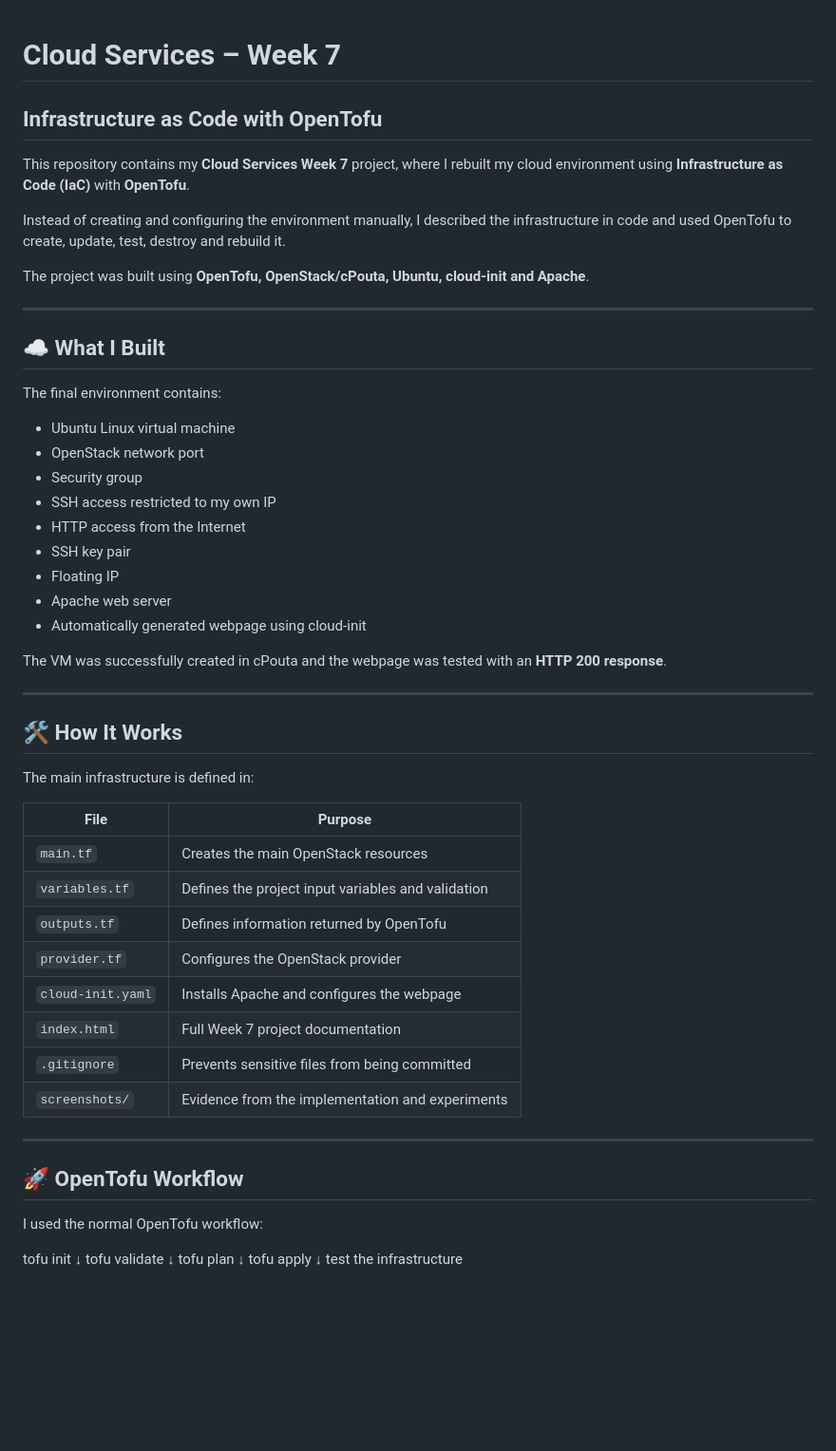
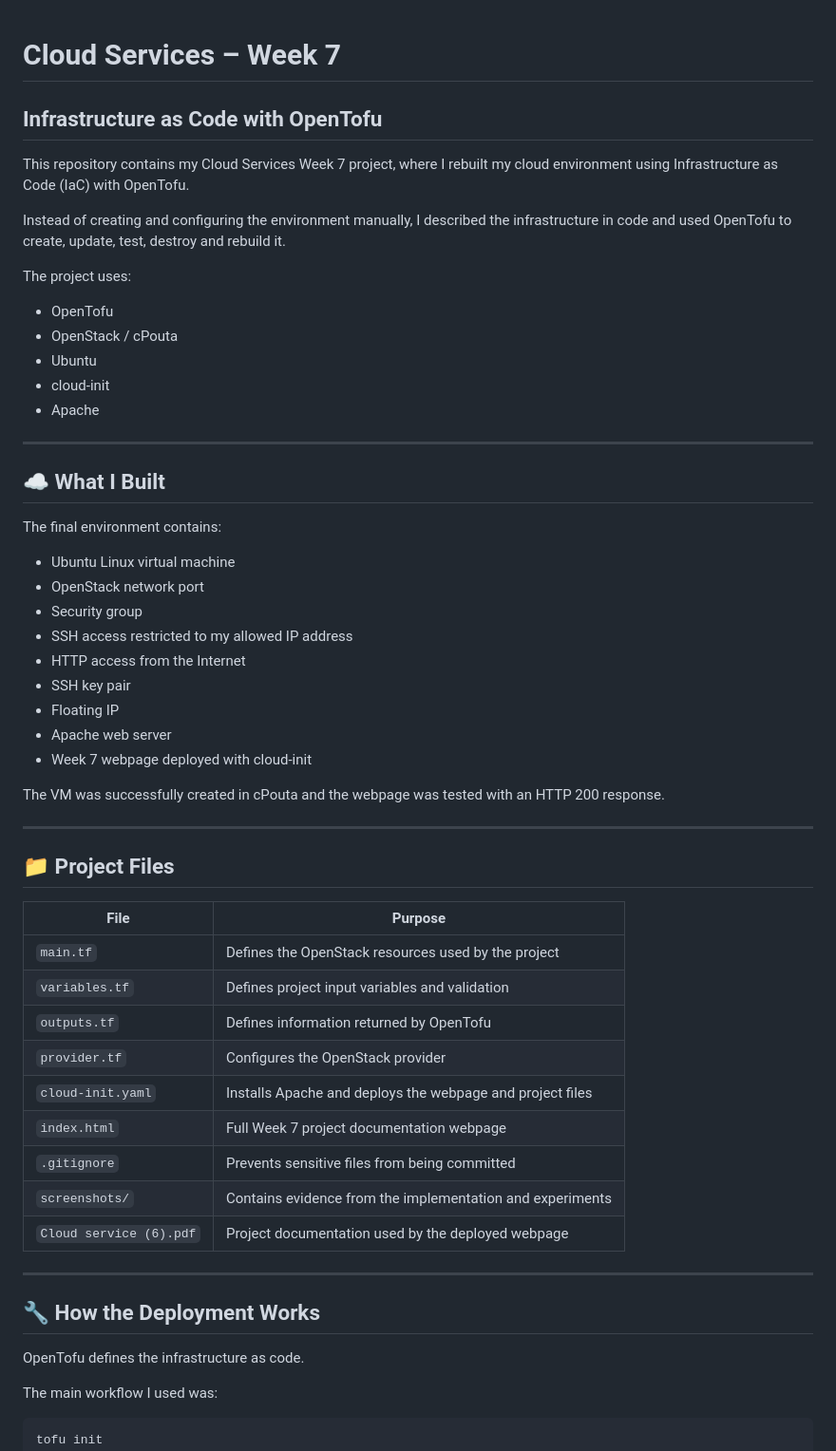
Before and after one commit to Mishomoon/cloud-services-week7, a Markdown page: README.md, the part around one of its changes. Shown at 95% size. Drawn GitHub-style; blank space fills up the shorter version.

````diff
--- a/README.md
+++ b/README.md
@@ -1,11 +1,18 @@
 # Cloud Services – Week 7
+
 ## Infrastructure as Code with OpenTofu
 
-This repository contains my **Cloud Services Week 7** project, where I rebuilt my cloud environment using **Infrastructure as Code (IaC)** with **OpenTofu**.
+This repository contains my Cloud Services Week 7 project, where I rebuilt my cloud environment using Infrastructure as Code (IaC) with OpenTofu.
 
 Instead of creating and configuring the environment manually, I described the infrastructure in code and used OpenTofu to create, update, test, destroy and rebuild it.
 
-The project was built using **OpenTofu, OpenStack/cPouta, Ubuntu, cloud-init and Apache**.
+The project uses:
+
+- OpenTofu
+- OpenStack / cPouta
+- Ubuntu
+- cloud-init
+- Apache
 
 ---
 
@@ -16,39 +23,40 @@ The final environment contains:
 - Ubuntu Linux virtual machine
 - OpenStack network port
 - Security group
-- SSH access restricted to my own IP
+- SSH access restricted to my allowed IP address
 - HTTP access from the Internet
 - SSH key pair
 - Floating IP
 - Apache web server
-- Automatically generated webpage using cloud-init
+- Week 7 webpage deployed with cloud-init
 
-The VM was successfully created in cPouta and the webpage was tested with an **HTTP 200 response**.
+The VM was successfully created in cPouta and the webpage was tested with an HTTP 200 response.
 
 ---
 
-## 🛠️ How It Works
-
-The main infrastructure is defined in:
+## 📁 Project Files
 
 | File | Purpose |
 |---|---|
-| `main.tf` | Creates the main OpenStack resources |
-| `variables.tf` | Defines the project input variables and validation |
+| `main.tf` | Defines the OpenStack resources used by the project |
+| `variables.tf` | Defines project input variables and validation |
 | `outputs.tf` | Defines information returned by OpenTofu |
 | `provider.tf` | Configures the OpenStack provider |
-| `cloud-init.yaml` | Installs Apache and configures the webpage |
-| `index.html` | Full Week 7 project documentation |
+| `cloud-init.yaml` | Installs Apache and deploys the webpage and project files |
+| `index.html` | Full Week 7 project documentation webpage |
 | `.gitignore` | Prevents sensitive files from being committed |
-| `screenshots/` | Evidence from the implementation and experiments |
+| `screenshots/` | Contains evidence from the implementation and experiments |
+| `Cloud service (6).pdf` | Project documentation used by the deployed webpage |
 
 ---
 
-## 🚀 OpenTofu Workflow
+## 🔧 How the Deployment Works
 
-I used the normal OpenTofu workflow:
+OpenTofu defines the infrastructure as code.
 
+The main workflow I used was:
 
+```text
 tofu init
       ↓
 tofu validate
````
Also changed, not shown: other parts of README.md (+110 -43 lines).
